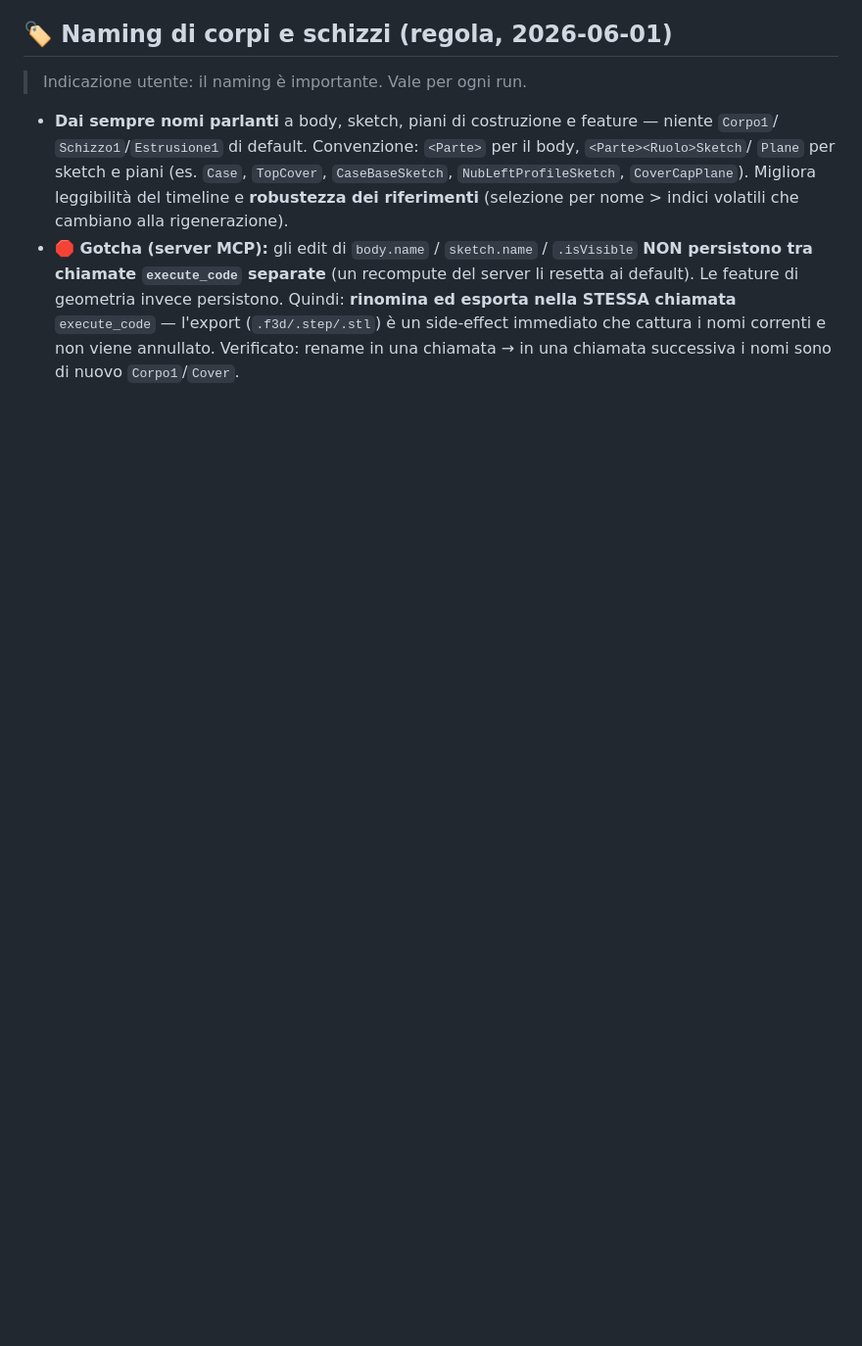
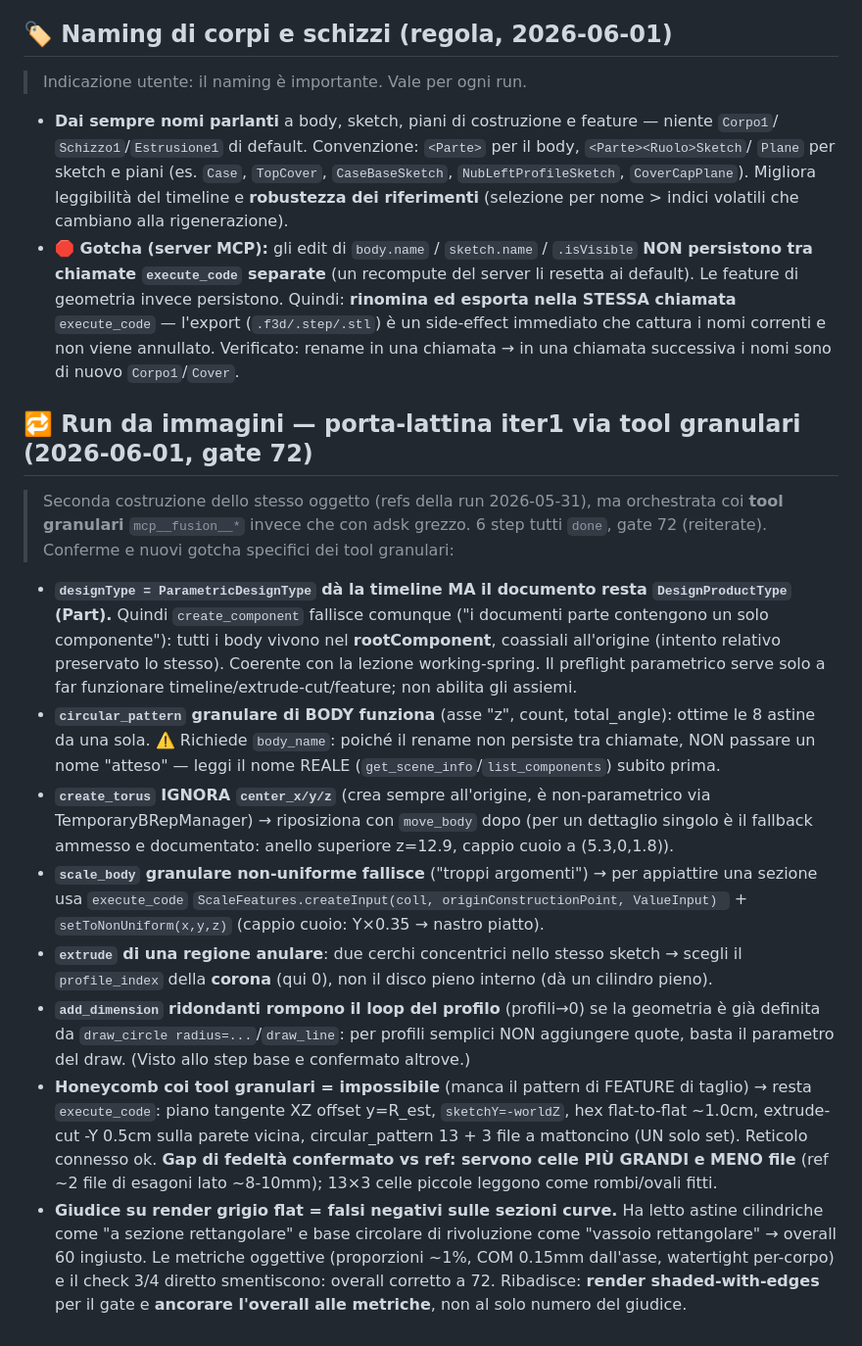
Before and after one commit to bitwiseops/3d-models-ai, a Markdown page: run/fusion_build_lessons.md, the part around the change. Shown at 98% size. GitHub-like rendering; blank space fills up the shorter version.

Commit message:
docs(fusion_build_lessons): gotcha tool granulari dal run porta-lattina (gate 72)
Co-Authored-By: Claude Opus 4.8 (1M context) <noreply@anthropic.com>

```diff
--- a/run/fusion_build_lessons.md
+++ b/run/fusion_build_lessons.md
@@ -275,3 +275,39 @@ overall=60 (reiterate). Gotcha **confermati e nuovi**:
   — l'export (`.f3d/.step/.stl`) è un side-effect immediato che cattura i nomi correnti e non viene
   annullato. Verificato: rename in una chiamata → in una chiamata successiva i nomi sono di nuovo
   `Corpo1`/`Cover`.
+
+## 🔁 Run da immagini — porta-lattina iter1 via tool granulari (2026-06-01, gate 72)
+> Seconda costruzione dello stesso oggetto (refs della run 2026-05-31), ma orchestrata coi **tool
+> granulari** `mcp__fusion__*` invece che con adsk grezzo. 6 step tutti `done`, gate 72 (reiterate).
+> Conferme e nuovi gotcha specifici dei tool granulari:
+
+- **`designType = ParametricDesignType` dà la timeline MA il documento resta `DesignProductType`
+  (Part).** Quindi `create_component` fallisce comunque ("i documenti parte contengono un solo
+  componente"): tutti i body vivono nel **rootComponent**, coassiali all'origine (intento relativo
+  preservato lo stesso). Coerente con la lezione working-spring. Il preflight parametrico serve solo
+  a far funzionare timeline/extrude-cut/feature; non abilita gli assiemi.
+- **`circular_pattern` granulare di BODY funziona** (asse "z", count, total_angle): ottime le 8
+  astine da una sola. ⚠️ Richiede `body_name`: poiché il rename non persiste tra chiamate, NON
+  passare un nome "atteso" — leggi il nome REALE (`get_scene_info`/`list_components`) subito prima.
+- **`create_torus` IGNORA `center_x/y/z`** (crea sempre all'origine, è non-parametrico via
+  TemporaryBRepManager) → riposiziona con `move_body` dopo (per un dettaglio singolo è il fallback
+  ammesso e documentato: anello superiore z=12.9, cappio cuoio a (5.3,0,1.8)).
+- **`scale_body` granulare non-uniforme fallisce** ("troppi argomenti") → per appiattire una sezione
+  usa `execute_code` `ScaleFeatures.createInput(coll, originConstructionPoint, ValueInput) ` +
+  `setToNonUniform(x,y,z)` (cappio cuoio: Y×0.35 → nastro piatto).
+- **`extrude` di una regione anulare**: due cerchi concentrici nello stesso sketch → scegli il
+  `profile_index` della **corona** (qui 0), non il disco pieno interno (dà un cilindro pieno).
+- **`add_dimension` ridondanti rompono il loop del profilo** (profili→0) se la geometria è già
+  definita da `draw_circle radius=...`/`draw_line`: per profili semplici NON aggiungere quote, basta
+  il parametro del draw. (Visto allo step base e confermato altrove.)
+- **Honeycomb coi tool granulari = impossibile** (manca il pattern di FEATURE di taglio) → resta
+  `execute_code`: piano tangente XZ offset y=R_est, `sketchY=-worldZ`, hex flat-to-flat ~1.0cm,
+  extrude-cut -Y 0.5cm sulla parete vicina, circular_pattern 13 + 3 file a mattoncino (UN solo set).
+  Reticolo connesso ok. **Gap di fedeltà confermato vs ref: servono celle PIÙ GRANDI e MENO file**
+  (ref ~2 file di esagoni lato ~8-10mm); 13×3 celle piccole leggono come rombi/ovali fitti.
+- **Giudice su render grigio flat = falsi negativi sulle sezioni curve.** Ha letto astine
+  cilindriche come "a sezione rettangolare" e base circolare di rivoluzione come "vassoio
+  rettangolare" → overall 60 ingiusto. Le metriche oggettive (proporzioni ~1%, COM 0.15mm
+  dall'asse, watertight per-corpo) e il check 3/4 diretto smentiscono: overall corretto a 72.
+  Ribadisce: **render shaded-with-edges** per il gate e **ancorare l'overall alle metriche**, non al
+  solo numero del giudice.
```
